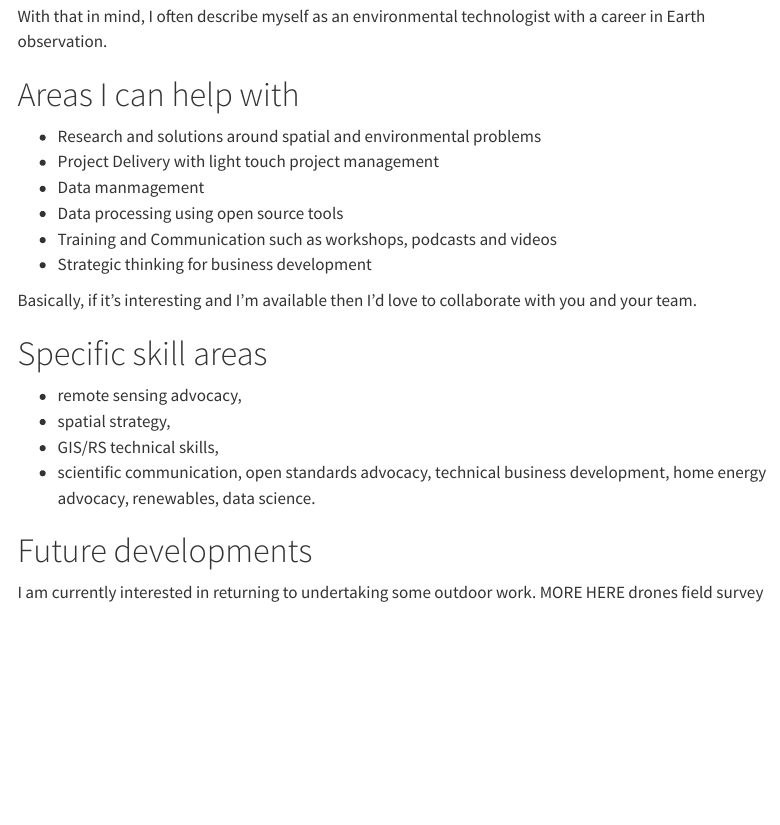
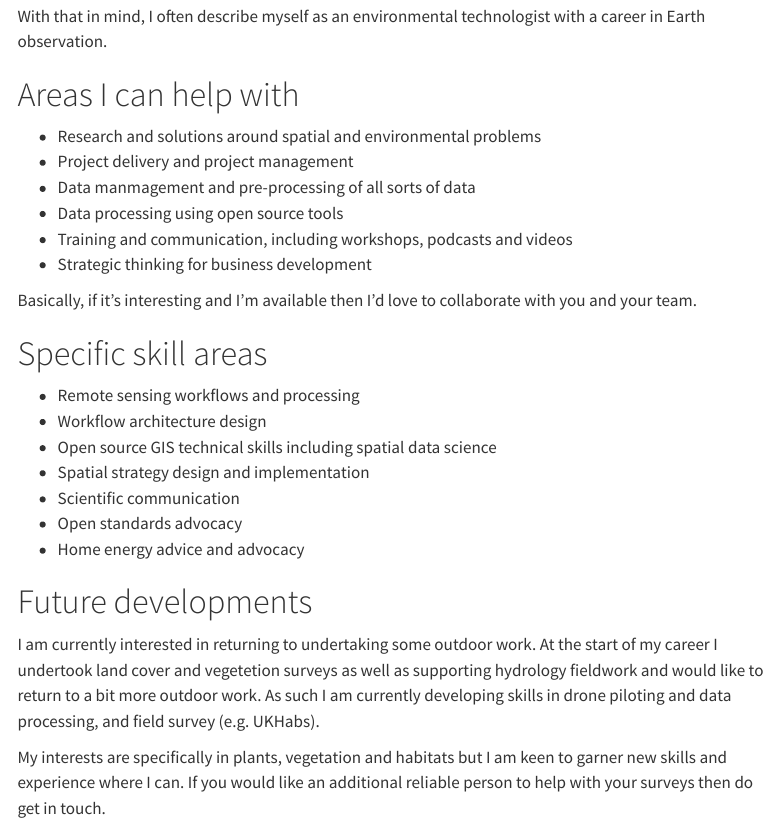
Before and after one commit to ajgwords/freelance-website, a Quarto document (services.qmd): the page in a window 1100 px wide, from 180 px down. Rendered offline with R 4.5, knitr and Pandoc in place of Quarto, with nearby package versions; menus at the side of the page are left out.

Commit message:
Final draft

```diff
--- a/services.qmd
+++ b/services.qmd
@@ -9,24 +9,26 @@ With that in mind, I often describe myself as an environmental technologist with
 # Areas I can help with
 
 * Research and solutions around spatial and environmental problems
-* Project Delivery with light touch project management
-* Data manmagement
+* Project delivery and project management
+* Data manmagement and pre-processing of all sorts of data
 * Data processing using open source tools
-* Training and Communication such as workshops, podcasts and videos
+* Training and communication, including workshops, podcasts and videos
 * Strategic thinking for business development
-
 
 Basically, if it's interesting and I'm available then I'd love to collaborate with you and your team.
 
 # Specific skill areas
 
-* remote sensing advocacy,
-* spatial strategy,
-* GIS/RS technical skills,
-* scientific communication, open standards advocacy, technical business development, home energy advocacy, renewables, data science.
+* Remote sensing workflows and processing
+* Workflow architecture design
+* Open source GIS technical skills including spatial data science
+* Spatial strategy design and implementation
+* Scientific communication
+* Open standards advocacy
+* Home energy advice and advocacy
 
 # Future developments
 
-I am currently interested in returning to undertaking some outdoor work. MORE HERE
-drones
-field survey
+I am currently interested in returning to undertaking some outdoor work. At the start of my career I undertook land cover and vegetetion surveys as well as supporting hydrology fieldwork and would like to return to a bit more outdoor work. As such I am currently developing skills in drone piloting and data processing, and field survey (e.g. UKHabs).
+
+My interests are specifically in plants, vegetation and habitats but I am keen to garner new skills and experience where I can. If you would like an additional reliable person to help with your surveys then do get in touch.
```
Also changed, not shown: about.qmd (+2 -2 lines), index.qmd (+4 -1 lines).
